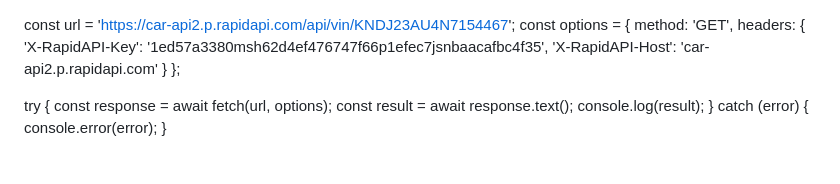
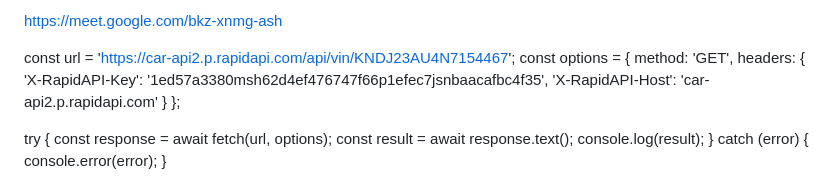
Before and after one commit to gionsunday/Our-Webste, a Markdown page: README.md, the part around the change. Drawn GitHub-style.

```diff
--- a/README.md
+++ b/README.md
@@ -1,3 +1,6 @@
+https://meet.google.com/bkz-xnmg-ash
+
+
 
 const url = 'https://car-api2.p.rapidapi.com/api/vin/KNDJ23AU4N7154467';
 const options = {
```
